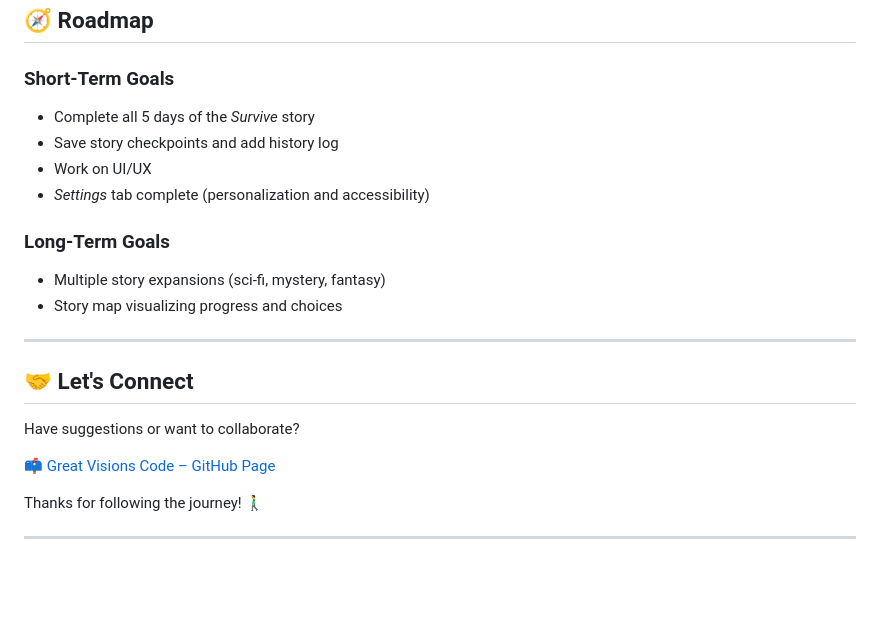
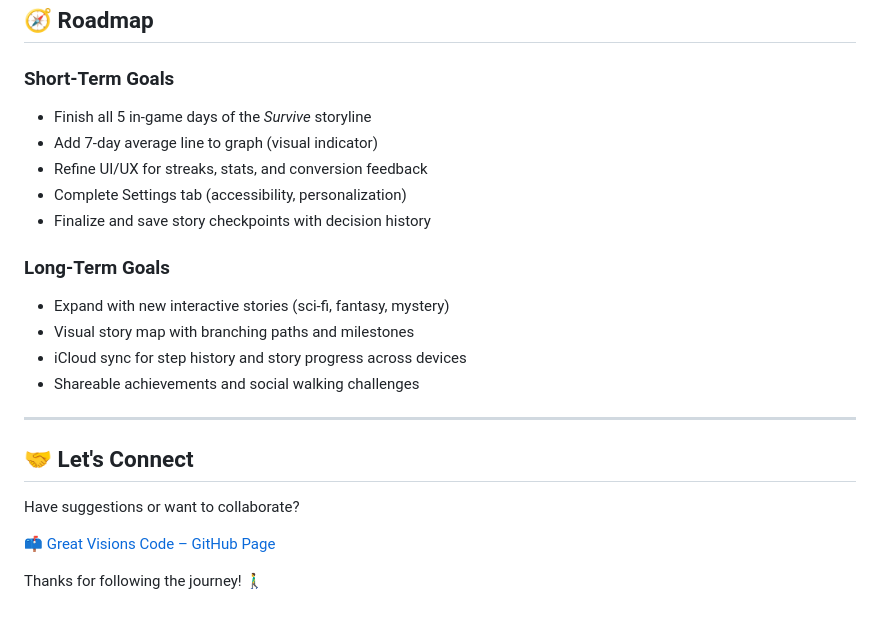
Before and after one commit to Great-Visions-Code/Step-by-Step, a Markdown page: README.md, the part around one of its changes. Drawn GitHub-style; blank space fills up the shorter version.

```diff
--- a/README.md
+++ b/README.md
@@ -78,14 +94,18 @@ The flagship story, **_Survive_**, drops players into a zombie apocalypse where
 ## 🧭 Roadmap
 
 ### Short-Term Goals
-- Complete all 5 days of the _Survive_ story
-- Save story checkpoints and add history log
-- Work on UI/UX
-- *Settings* tab complete (personalization and accessibility)
+- Finish all 5 in-game days of the _Survive_ storyline
+- Add 7-day average line to graph (visual indicator)
+- Refine UI/UX for streaks, stats, and conversion feedback
+- Complete Settings tab (accessibility, personalization)
+- Finalize and save story checkpoints with decision history
 
 ### Long-Term Goals
-- Multiple story expansions (sci-fi, mystery, fantasy)
-- Story map visualizing progress and choices
+- Expand with new interactive stories (sci-fi, fantasy, mystery)
+- Visual story map with branching paths and milestones
+- iCloud sync for step history and story progress across devices
+- Shareable achievements and social walking challenges
+
 ---
 
 ## 🤝 Let's Connect
@@ -95,5 +115,3 @@ Have suggestions or want to collaborate?
 📫 [Great Visions Code – GitHub Page](https://great-visions-code.github.io/)
 
 Thanks for following the journey! 🚶‍♂️
-
----
```
Also changed, not shown: other parts of README.md (+32 -16 lines).
